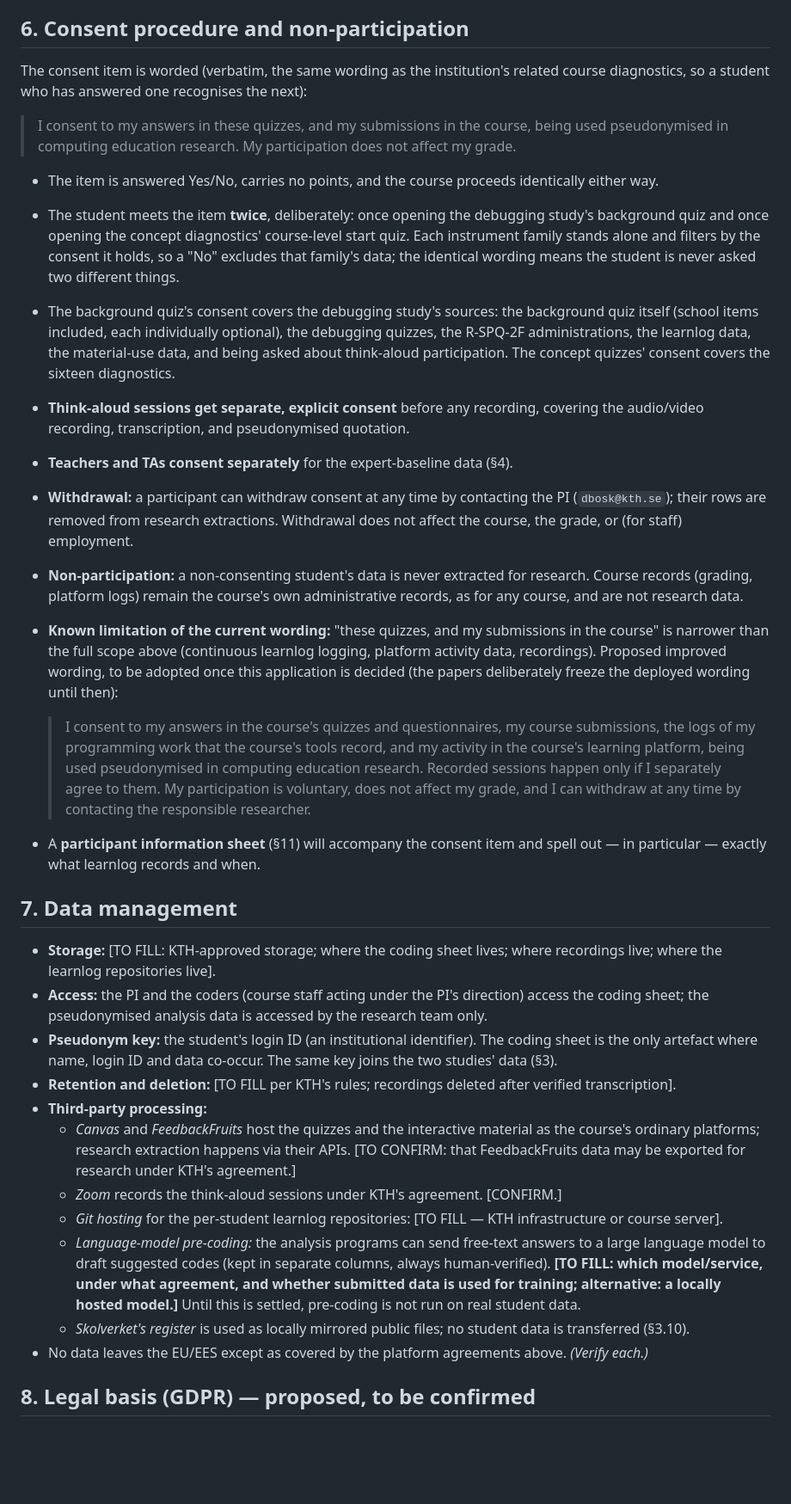
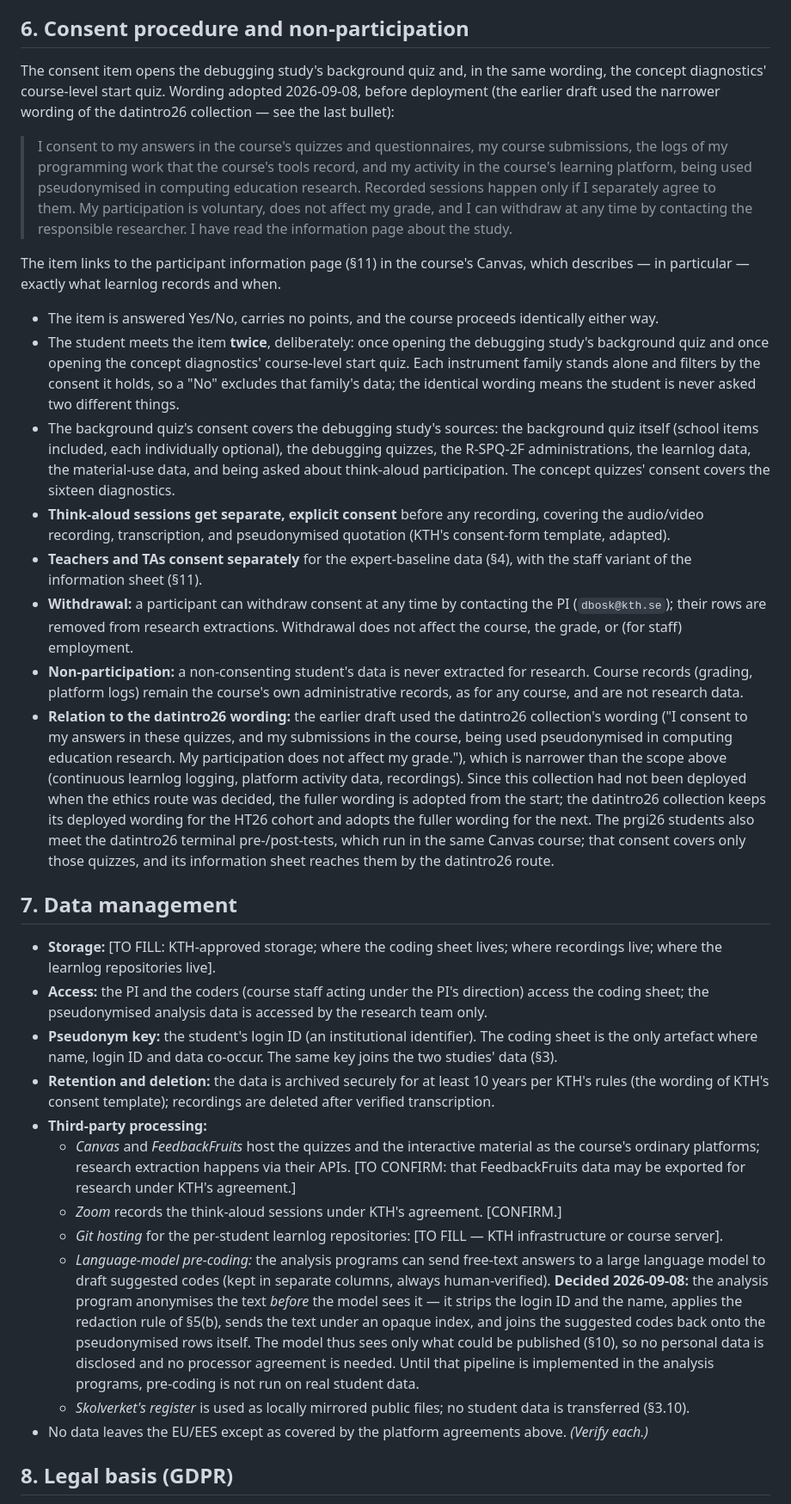
Before and after one commit to dbosk/vt-prog-misconceptions, a Markdown page: ethics-application-prgi26.md, the part around one of its changes. Shown at 86% size. Rendered like a GitHub page; blank space fills up the shorter version.

```diff
--- a/ethics-application-prgi26.md
+++ b/ethics-application-prgi26.md
@@ -196,13 +200,23 @@ Explicit statements:
 
 ## 6. Consent procedure and non-participation
 
-The consent item is worded (verbatim, the same wording as the institution's
-related course diagnostics, so a student who has answered one recognises the
-next):
+The consent item opens the debugging study's background quiz and, in the
+same wording, the concept diagnostics' course-level start quiz. Wording
+adopted 2026-09-08, before deployment (the earlier draft used the narrower
+wording of the datintro26 collection — see the last bullet):
 
-> I consent to my answers in these quizzes, and my submissions in the course,
-> being used pseudonymised in computing education research. My participation
-> does not affect my grade.
+> I consent to my answers in the course's quizzes and questionnaires, my
+> course submissions, the logs of my programming work that the course's
+> tools record, and my activity in the course's learning platform, being
+> used pseudonymised in computing education research. Recorded sessions
+> happen only if I separately agree to them. My participation is voluntary,
+> does not affect my grade, and I can withdraw at any time by contacting
+> the responsible researcher. I have read the information page about the
+> study.
+
+The item links to the participant information page (§11) in the course's
+Canvas, which describes — in particular — exactly what learnlog records and
+when.
 
 - The item is answered Yes/No, carries no points, and the course proceeds
   identically either way.
@@ -218,30 +232,27 @@ next):
   concept quizzes' consent covers the sixteen diagnostics.
 - **Think-aloud sessions get separate, explicit consent** before any
   recording, covering the audio/video recording, transcription, and
-  pseudonymised quotation.
-- **Teachers and TAs consent separately** for the expert-baseline data (§4).
+  pseudonymised quotation (KTH's consent-form template, adapted).
+- **Teachers and TAs consent separately** for the expert-baseline data (§4),
+  with the staff variant of the information sheet (§11).
 - **Withdrawal:** a participant can withdraw consent at any time by contacting
   the PI (`dbosk@kth.se`); their rows are removed from research extractions.
   Withdrawal does not affect the course, the grade, or (for staff) employment.
 - **Non-participation:** a non-consenting student's data is never extracted
   for research. Course records (grading, platform logs) remain the course's
   own administrative records, as for any course, and are not research data.
-- **Known limitation of the current wording:** "these quizzes, and my
-  submissions in the course" is narrower than the full scope above (continuous
-  learnlog logging, platform activity data, recordings). Proposed improved
-  wording, to be adopted once this application is decided (the papers
-  deliberately freeze the deployed wording until then):
-
-  > I consent to my answers in the course's quizzes and questionnaires, my
-  > course submissions, the logs of my programming work that the course's
-  > tools record, and my activity in the course's learning platform, being
-  > used pseudonymised in computing education research. Recorded sessions
-  > happen only if I separately agree to them. My participation is voluntary,
-  > does not affect my grade, and I can withdraw at any time by contacting the
-  > responsible researcher.
-
-- A **participant information sheet** (§11) will accompany the consent item
-  and spell out — in particular — exactly what learnlog records and when.
+- **Relation to the datintro26 wording:** the earlier draft used the
+  datintro26 collection's wording ("I consent to my answers in these
+  quizzes, and my submissions in the course, being used pseudonymised in
+  computing education research. My participation does not affect my
+  grade."), which is narrower than the scope above (continuous learnlog
+  logging, platform activity data, recordings). Since this collection had
+  not been deployed when the ethics route was decided, the fuller wording is
+  adopted from the start; the datintro26 collection keeps its deployed
+  wording for the HT26 cohort and adopts the fuller wording for the next.
+  The prgi26 students also meet the datintro26 terminal pre-/post-tests,
+  which run in the same Canvas course; that consent covers only those
+  quizzes, and its information sheet reaches them by the datintro26 route.
 
 ## 7. Data management
 
@@ -253,8 +264,9 @@ next):
 - **Pseudonym key:** the student's login ID (an institutional identifier). The
   coding sheet is the only artefact where name, login ID and data co-occur.
   The same key joins the two studies' data (§3).
-- **Retention and deletion:** [TO FILL per KTH's rules; recordings deleted
-  after verified transcription].
+- **Retention and deletion:** the data is archived securely for at least
+  10 years per KTH's rules (the wording of KTH's consent template);
+  recordings are deleted after verified transcription.
 - **Third-party processing:**
   - *Canvas* and *FeedbackFruits* host the quizzes and the interactive
     material as the course's ordinary platforms; research extraction happens
@@ -265,14 +277,18 @@ next):
     infrastructure or course server].
   - *Language-model pre-coding:* the analysis programs can send free-text
     answers to a large language model to draft suggested codes (kept in
-    separate columns, always human-verified). **[TO FILL: which model/service,
-    under what agreement, and whether submitted data is used for training;
-    alternative: a locally hosted model.]** Until this is settled, pre-coding
-    is not run on real student data.
+    separate columns, always human-verified). **Decided 2026-09-08:** the
+    analysis program anonymises the text *before* the model sees it — it
+    strips the login ID and the name, applies the redaction rule of §5(b),
+    sends the text under an opaque index, and joins the suggested codes back
+    onto the pseudonymised rows itself. The model thus sees only what could
+    be published (§10), so no personal data is disclosed and no processor
+    agreement is needed. Until that pipeline is implemented in the analysis
+    programs, pre-coding is not run on real student data.
   - *Skolverket's register* is used as locally mirrored public files; no
     student data is transferred (§3.10).
 - No data leaves the EU/EES except as covered by the platform agreements
   above. *(Verify each.)*
 
-## 8. Legal basis (GDPR) — proposed, to be confirmed
+## 8. Legal basis (GDPR)
 
```
Also changed, not shown: other parts of ethics-application-prgi26.md (+122 -60 lines).
